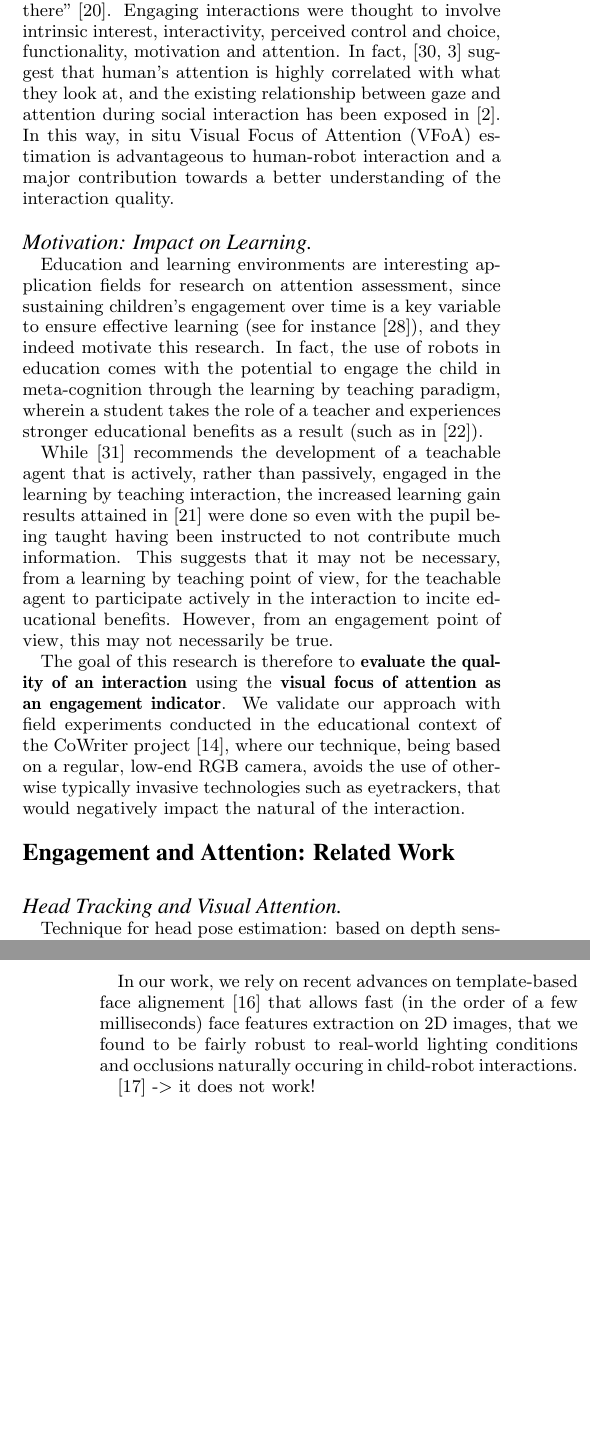
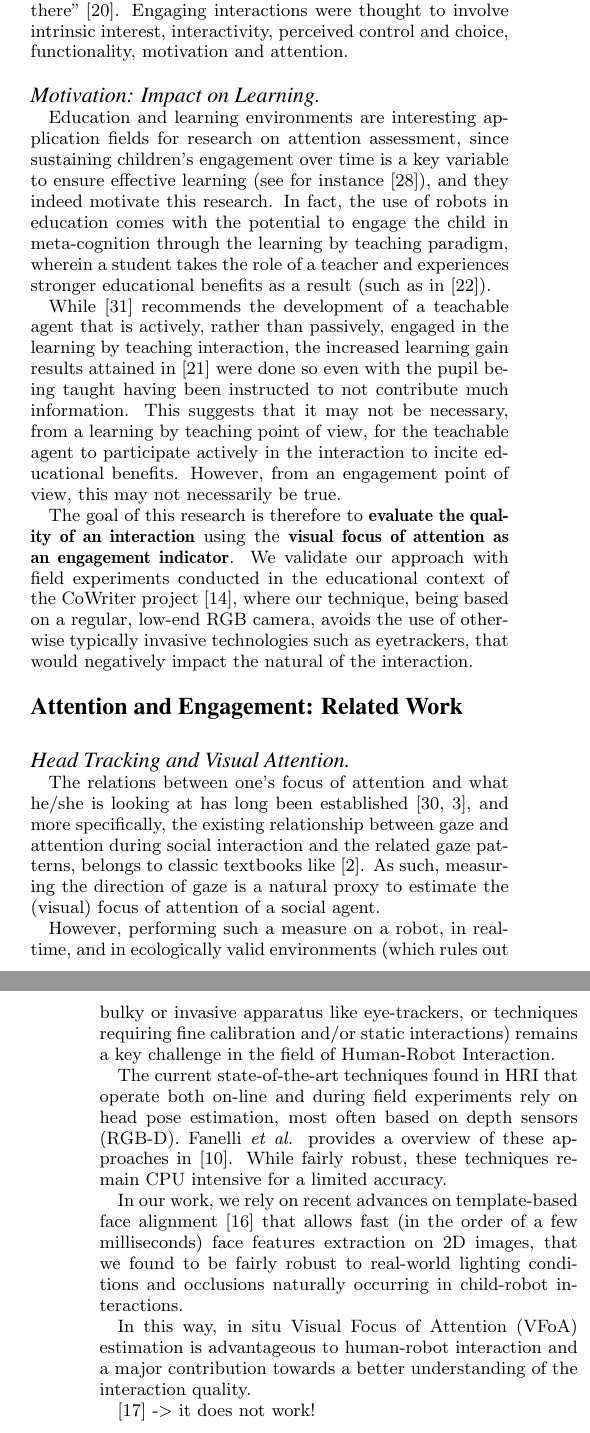
Before and after one commit to chili-epfl/paper-HRI2016-attentionTracker, a LaTeX paper (paper.tex): two parts of the columns of pages 1 and 2 of 8, joined at a grey line, cut so that both start at the same text, the shorter picture padded with empty space. Compiled offline with pdfLaTeX.

Commit message:
Working on the intro/state of art

```diff
--- a/paper.tex
+++ b/paper.tex
@@ -83,13 +84,7 @@ Engagement describes a cognitive, affective (specifically intrinsic motivation),
 and behavioral state of interaction with a computer application that ``makes the
 user want to be there" \cite{OBrien:2010}. Engaging interactions were thought to
 involve intrinsic interest, interactivity, perceived control and choice,
-functionality, motivation and attention. In fact,
-\cite{yarbus1967eye,barber1976perception} suggest that human's attention is
-highly correlated with what they look at, and the existing relationship between
-gaze and attention during social interaction has been exposed
-in~\cite{argyle1969social}. In this way, in situ Visual Focus of Attention
-(VFoA) estimation is advantageous to human-robot interaction and a major
-contribution towards a better understanding of the interaction quality.
+functionality, motivation and attention.
 
 \paragraph{Motivation: Impact on Learning}
 
@@ -120,18 +115,38 @@ technique, being based on a regular, low-end RGB camera, avoids the use of
 otherwise typically invasive technologies such as eyetrackers, that would
 negatively impact the natural of the interaction.
 
-\subsection*{Engagement and Attention: Related Work}
+\subsection*{Attention and Engagement: Related Work}
 
 \paragraph{Head Tracking and Visual Attention}
 
-Technique for head pose estimation: based on depth
-sensing~\cite{fanelli2012real}.
+The relations between one's focus of attention and what he/she is looking at has
+long been established~\cite{yarbus1967eye,barber1976perception}, and more
+specifically, the existing relationship between gaze and attention during social
+interaction and the related gaze patterns, belongs to classic textbooks
+like~\cite{argyle1969social}. As such, measuring the direction of gaze is
+a natural proxy to estimate the (visual) focus of attention of a social agent.
+
+However, performing such a measure on a robot, in real-time, and in ecologically
+valid environments (which rules out bulky or invasive apparatus like
+eye-trackers, or techniques requiring fine calibration and/or static
+interactions) remains a key challenge in the field of Human-Robot Interaction.
+
+The current state-of-the-art techniques found in HRI that operate both on-line
+and during field experiments rely on head pose
+estimation, most often based on depth sensors (RGB-D). Fanelli~\etal provides a
+overview of these approaches in~\cite{fanelli2012real}. While fairly robust, these
+techniques remain CPU intensive for a limited accuracy.
 
 In our work, we rely on recent advances on template-based face
-alignement~\cite{kazemi2014one} that allows fast (in the order of
-a few milliseconds) face features extraction on 2D images, that we found to be fairly
-robust to real-world lighting conditions and occlusions naturally occuring in child-robot
-interactions.
+alignment~\cite{kazemi2014one} that allows fast (in the order of a few
+milliseconds) face features extraction on 2D images, that we found to be fairly
+robust to real-world lighting conditions and occlusions naturally occurring in
+child-robot interactions.
+
+
+In this way, in situ Visual Focus of Attention
+(VFoA) estimation is advantageous to human-robot interaction and a major
+contribution towards a better understanding of the interaction quality.
 
 
 
```
Also changed, not shown: sigproc.bib (+4 -3 lines), paper.tex (5 more changed lines).
